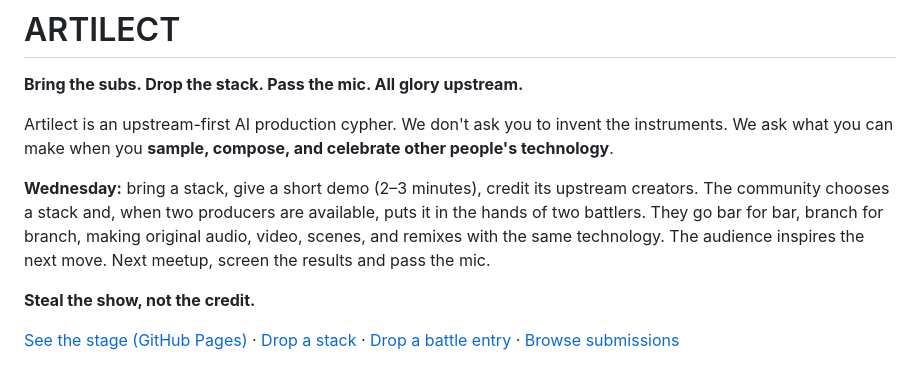
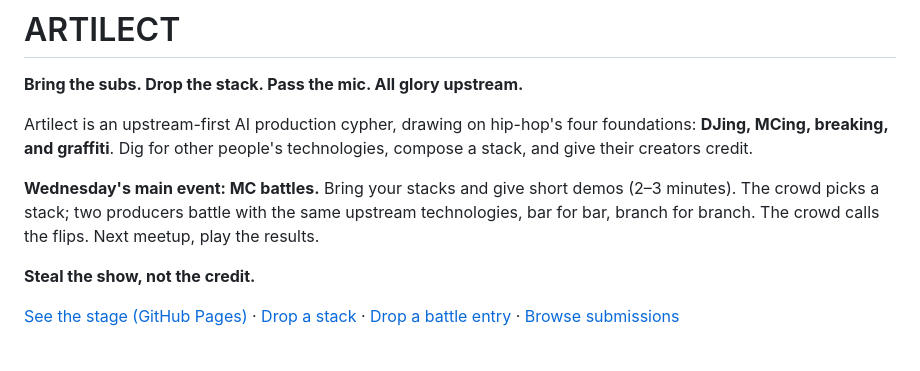
Before and after one commit to PaulTiffany/artilect, a Markdown page: README.md, the part around the change. Rendered like a GitHub page.

Commit message:
Foreground MC battles and four hip-hop foundations in README

```diff
--- a/README.md
+++ b/README.md
@@ -2,9 +2,9 @@
 
 **Bring the subs. Drop the stack. Pass the mic. All glory upstream.**
 
-Artilect is an upstream-first AI production cypher. We don't ask you to invent the instruments. We ask what you can make when you **sample, compose, and celebrate other people's technology**.
+Artilect is an upstream-first AI production cypher, drawing on hip-hop's four foundations: **DJing, MCing, breaking, and graffiti**. Dig for other people's technologies, compose a stack, and give their creators credit.
 
-**Wednesday:** bring a stack, give a short demo (2–3 minutes), credit its upstream creators. The community chooses a stack and, when two producers are available, puts it in the hands of two battlers. They go bar for bar, branch for branch, making original audio, video, scenes, and remixes with the same technology. The audience inspires the next move. Next meetup, screen the results and pass the mic.
+**Wednesday's main event: MC battles.** Bring your stacks and give short demos (2–3 minutes). The crowd picks a stack; two producers battle with the same upstream technologies, bar for bar, branch for branch. The crowd calls the flips. Next meetup, play the results.
 
 **Steal the show, not the credit.**
 
```
